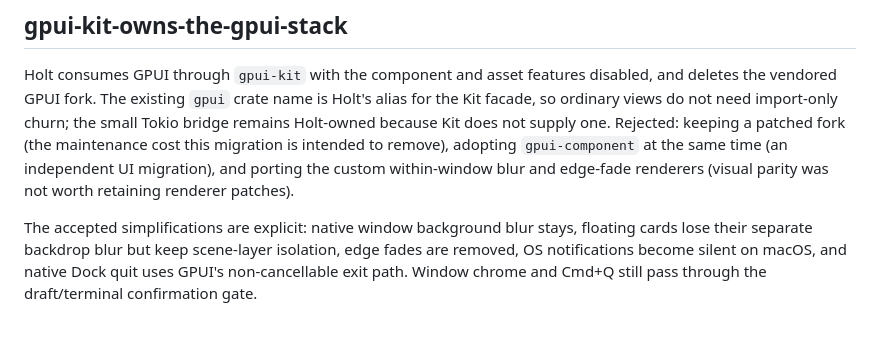
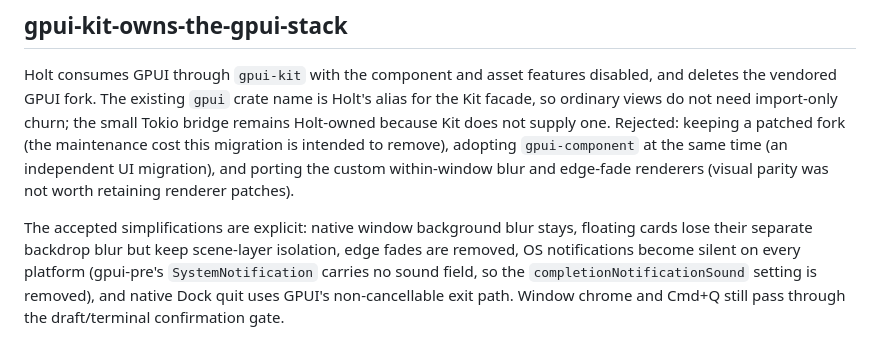
Before and after one commit to Onion-L/holt, a Markdown page: docs/DECISION.md, the part around the change. Drawn GitHub-style.

Commit message:
docs: the gpui-kit ADR's notification silence is cross-platform
gpui-pre's SystemNotification carries no sound field on any platform and
its Windows backend hard-codes silent='true'; the review caught the ADR
scoping the silence to macOS. The removed completionNotificationSound
setting is part of the same recorded delta.

```diff
--- a/docs/DECISION.md
+++ b/docs/DECISION.md
@@ -871,6 +871,8 @@ edge-fade renderers (visual parity was not worth retaining renderer patches).
 
 The accepted simplifications are explicit: native window background blur
 stays, floating cards lose their separate backdrop blur but keep scene-layer
-isolation, edge fades are removed, OS notifications become silent on macOS,
-and native Dock quit uses GPUI's non-cancellable exit path. Window chrome and
+isolation, edge fades are removed, OS notifications become silent on every
+platform (gpui-pre's `SystemNotification` carries no sound field, so the
+`completionNotificationSound` setting is removed), and native Dock quit
+uses GPUI's non-cancellable exit path. Window chrome and
 Cmd+Q still pass through the draft/terminal confirmation gate.
```
